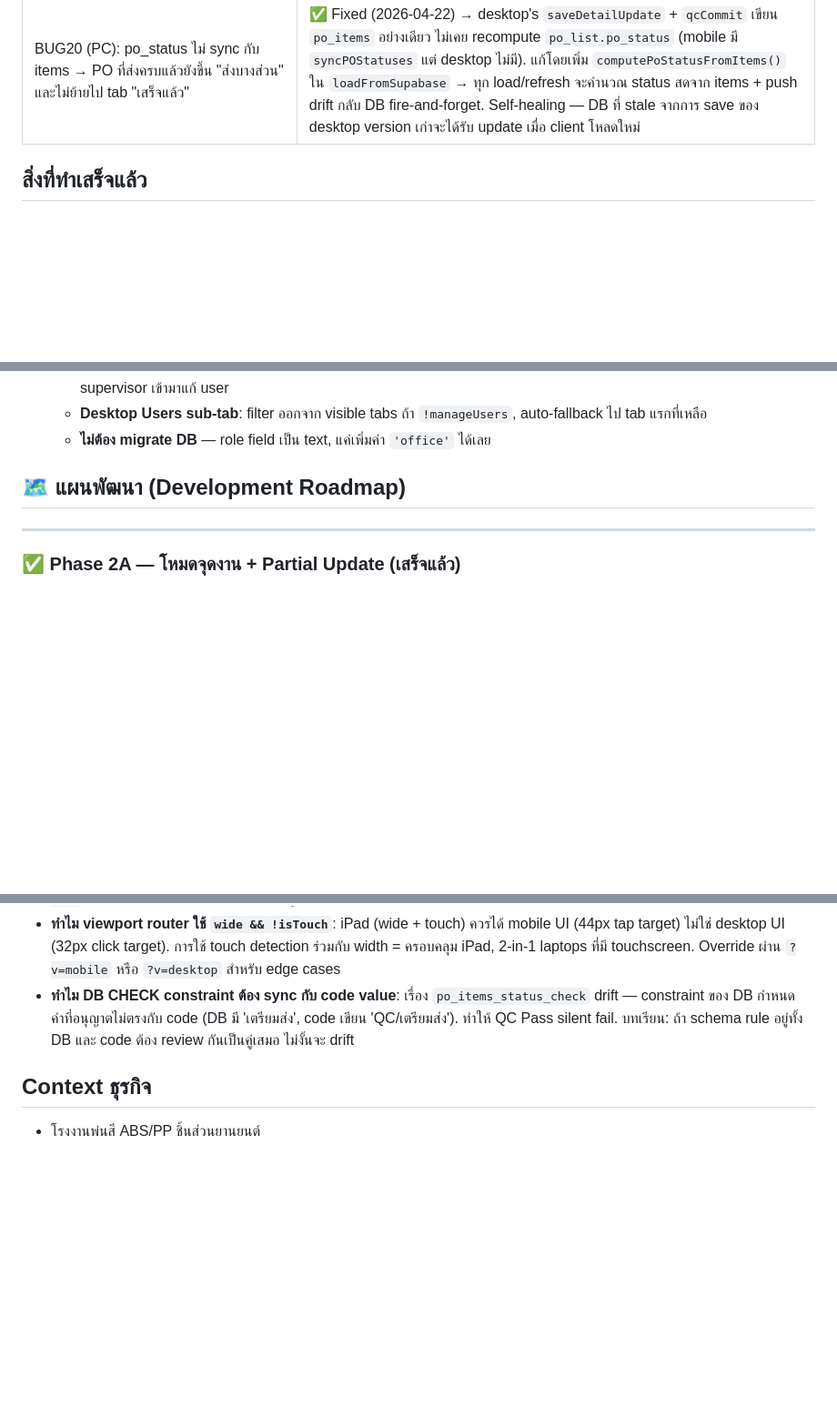
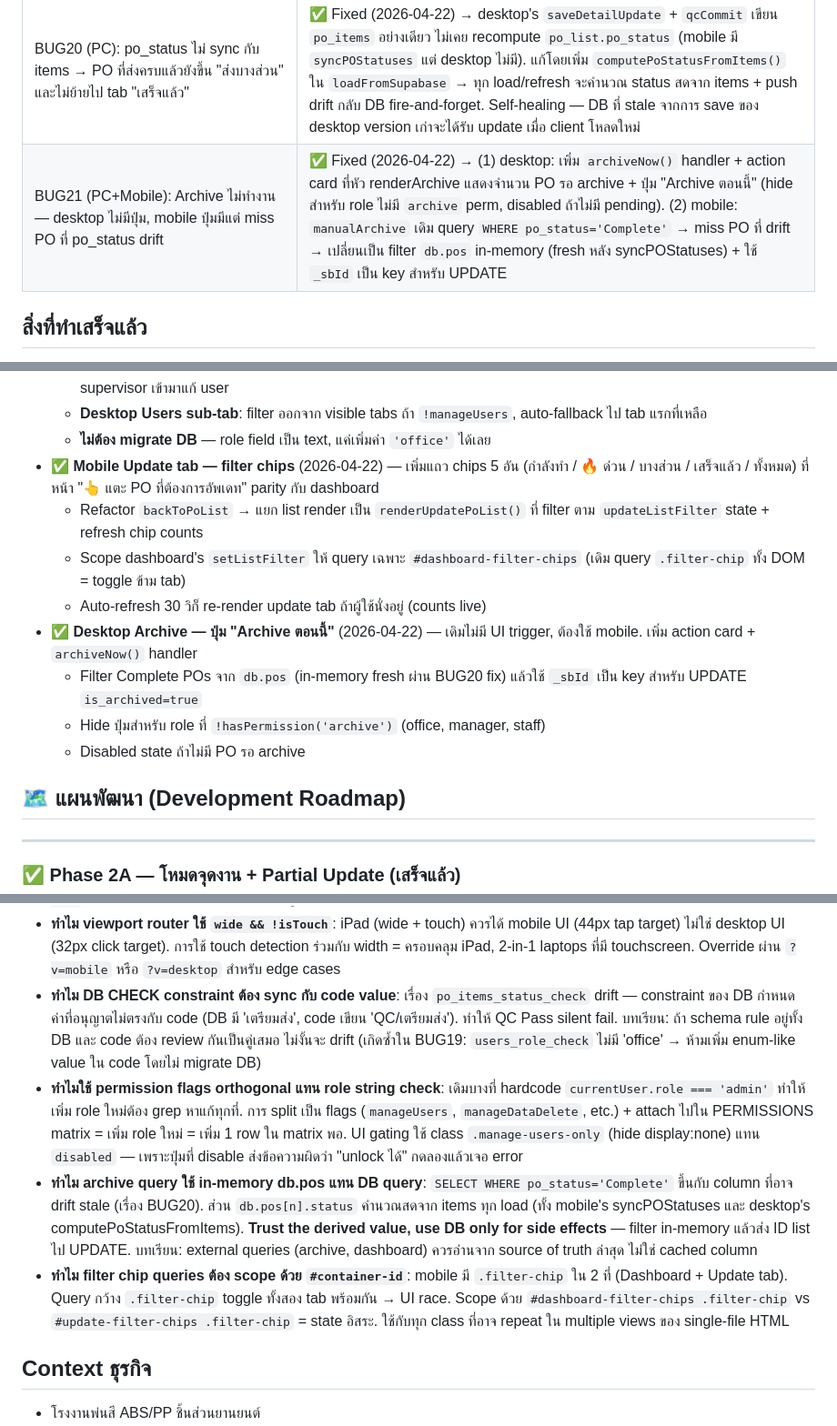
Before and after one commit to tounST/po-tracker, a Markdown page: CLAUDE.md, 3 parts joined by grey strips. Shown at 91% size. Rendered like a GitHub page; blank space fills up the shorter version.

Commit message:
docs: log BUG21 + Update-tab chips + derived-state decisions
- BUG21 (archive flow): desktop had no trigger button and mobile's
  manualArchive missed drifted POs by querying the DB's po_status
  column. Both now use in-memory db.pos.
- Mobile Update tab now has the same 5 filter chips as Dashboard;
  setListFilter scoped to #dashboard-filter-chips so the two
  toolbars don't clobber each other.
- Decision log: trust derived/in-memory state over cached columns
  for queries, and scope querySelectors by container id when the
  same class exists in multiple views.

Co-Authored-By: Claude Opus 4.7 (1M context) <noreply@anthropic.com>

```diff
--- a/CLAUDE.md
+++ b/CLAUDE.md
@@ -111,6 +111,7 @@ const SUPABASE_ANON_KEY = 'eyJhbGciOiJIUzI1NiIsInR5cCI6IkpXVCJ9.eyJpc3MiOiJzdXBh
 | BUG18 (PC): Save error แสดงแค่ชื่อชิ้นงาน ไม่บอกสาเหตุ | ✅ Fixed (2026-04-21) → surface error.message + code + details + hint ใน toast + console |
 | BUG19 (PC+Mobile): CHECK constraint `users_role_check` ไม่รู้จัก 'office' → save user เป็น Office role fail | ✅ Fixed (2026-04-22) DB migration `allow_office_role_in_users_check` — เพิ่ม 'office' ใน allowed values. บทเรียนซ้ำ BUG17: เพิ่มค่า enum-like ใน code ต้อง sync กับ DB CHECK constraint ทุกครั้ง |
 | BUG20 (PC): po_status ไม่ sync กับ items → PO ที่ส่งครบแล้วยังขึ้น "ส่งบางส่วน" และไม่ย้ายไป tab "เสร็จแล้ว" | ✅ Fixed (2026-04-22) → desktop's `saveDetailUpdate` + `qcCommit` เขียน `po_items` อย่างเดียว ไม่เคย recompute `po_list.po_status` (mobile มี `syncPOStatuses` แต่ desktop ไม่มี). แก้โดยเพิ่ม `computePoStatusFromItems()` ใน `loadFromSupabase` → ทุก load/refresh จะคำนวณ status สดจาก items + push drift กลับ DB fire-and-forget. Self-healing — DB ที่ stale จากการ save ของ desktop version เก่าจะได้รับ update เมื่อ client โหลดใหม่ |
+| BUG21 (PC+Mobile): Archive ไม่ทำงาน — desktop ไม่มีปุ่ม, mobile ปุ่มมีแต่ miss PO ที่ po_status drift | ✅ Fixed (2026-04-22) → (1) desktop: เพิ่ม `archiveNow()` handler + action card ที่หัว renderArchive แสดงจำนวน PO รอ archive + ปุ่ม "Archive ตอนนี้" (hide สำหรับ role ไม่มี `archive` perm, disabled ถ้าไม่มี pending). (2) mobile: `manualArchive` เดิม query `WHERE po_status='Complete'` → miss PO ที่ drift → เปลี่ยนเป็น filter `db.pos` in-memory (fresh หลัง syncPOStatuses) + ใช้ `_sbId` เป็น key สำหรับ UPDATE |
 
 ## สิ่งที่ทำเสร็จแล้ว
 - ✅ ระบบ Archive ปิดรอบรายเดือน (GAS + UI ครบ)
@@ -175,6 +176,14 @@ const SUPABASE_ANON_KEY = 'eyJhbGciOiJIUzI1NiIsInR5cCI6IkpXVCJ9.eyJpc3MiOiJzdXBh
   - **User modal**: role dropdown + station checkboxes จะ **disabled + opacity 0.55** + hint "(Admin เท่านั้นที่แก้ได้)" เมื่อ supervisor เข้ามาแก้ user
   - **Desktop Users sub-tab**: filter ออกจาก visible tabs ถ้า `!manageUsers`, auto-fallback ไป tab แรกที่เหลือ
   - **ไม่ต้อง migrate DB** — role field เป็น text, แค่เพิ่มค่า `'office'` ได้เลย
+- ✅ **Mobile Update tab — filter chips** (2026-04-22) — เพิ่มแถว chips 5 อัน (กำลังทำ / 🔥 ด่วน / บางส่วน / เสร็จแล้ว / ทั้งหมด) ที่หน้า "👆 แตะ PO ที่ต้องการอัพเดท" parity กับ dashboard
+  - Refactor `backToPoList` → แยก list render เป็น `renderUpdatePoList()` ที่ filter ตาม `updateListFilter` state + refresh chip counts
+  - Scope dashboard's `setListFilter` ให้ query เฉพาะ `#dashboard-filter-chips` (เดิม query `.filter-chip` ทั้ง DOM = toggle ข้าม tab)
+  - Auto-refresh 30 วิก็ re-render update tab ถ้าผู้ใช้นั่งอยู่ (counts live)
+- ✅ **Desktop Archive — ปุ่ม "Archive ตอนนี้"** (2026-04-22) — เดิมไม่มี UI trigger, ต้องใช้ mobile. เพิ่ม action card + `archiveNow()` handler
+  - Filter Complete POs จาก `db.pos` (in-memory fresh ผ่าน BUG20 fix) แล้วใช้ `_sbId` เป็น key สำหรับ UPDATE `is_archived=true`
+  - Hide ปุ่มสำหรับ role ที่ `!hasPermission('archive')` (office, manager, staff)
+  - Disabled state ถ้าไม่มี PO รอ archive
 
 ## 🗺️ แผนพัฒนา (Development Roadmap)
 
@@ -338,7 +347,10 @@ Design tokens จาก `tokens.css` (official) — Terracotta accent + warm cre
 - **ทำไม PC/Mobile เป็น 2 ไฟล์ HTML แยก (ไม่ share script)**: mobile = locked stable, desktop = active dev. ถ้า share `shared.js` แล้วแก้ function สำหรับ desktop อาจ break mobile โดยไม่ได้ตั้งใจ. ยอมเสีย DRY (~100 บรรทัด duplicate) เพื่อ isolation. DB (Supabase) เดียวเป็น sync point, ไม่ต้อง share code
 - **ทำไม QC tri-state (pass/fail/pending) ไม่ใช่ binary**: real factory workflow แยก 2 **บทบาท** — worker ย้ายของไปคิว (ไม่ต้องตรวจ) + QC inspector ตัดสิน (pass/fail). Binary บังคับ worker ตัดสินแทน inspector = ผิด domain model. Pending = `qc_passed IS NULL` ใน DB (nullable boolean รองรับอยู่แล้ว ไม่ต้อง migrate)
 - **ทำไม viewport router ใช้ `wide && !isTouch`**: iPad (wide + touch) ควรได้ mobile UI (44px tap target) ไม่ใช่ desktop UI (32px click target). การใช้ touch detection ร่วมกับ width = ครอบคลุม iPad, 2-in-1 laptops ที่มี touchscreen. Override ผ่าน `?v=mobile` หรือ `?v=desktop` สำหรับ edge cases
-- **ทำไม DB CHECK constraint ต้อง sync กับ code value**: เรื่อง `po_items_status_check` drift — constraint ของ DB กำหนดค่าที่อนุญาตไม่ตรงกับ code (DB มี 'เตรียมส่ง', code เขียน 'QC/เตรียมส่ง'). ทำให้ QC Pass silent fail. บทเรียน: ถ้า schema rule อยู่ทั้ง DB และ code ต้อง review กันเป็นคู่เสมอ ไม่งั้นจะ drift
+- **ทำไม DB CHECK constraint ต้อง sync กับ code value**: เรื่อง `po_items_status_check` drift — constraint ของ DB กำหนดค่าที่อนุญาตไม่ตรงกับ code (DB มี 'เตรียมส่ง', code เขียน 'QC/เตรียมส่ง'). ทำให้ QC Pass silent fail. บทเรียน: ถ้า schema rule อยู่ทั้ง DB และ code ต้อง review กันเป็นคู่เสมอ ไม่งั้นจะ drift (เกิดซ้ำใน BUG19: `users_role_check` ไม่มี 'office' → ห้ามเพิ่ม enum-like value ใน code โดยไม่ migrate DB)
+- **ทำไมใช้ permission flags orthogonal แทน role string check**: เดิมบางที่ hardcode `currentUser.role === 'admin'` ทำให้เพิ่ม role ใหม่ต้อง grep หาแก้ทุกที่. การ split เป็น flags (`manageUsers`, `manageDataDelete`, etc.) + attach ไปใน PERMISSIONS matrix = เพิ่ม role ใหม่ = เพิ่ม 1 row ใน matrix พอ. UI gating ใช้ class `.manage-users-only` (hide display:none) แทน `disabled` — เพราะปุ่มที่ disable ส่งข้อความผิดว่า "unlock ได้" กดลองแล้วเจอ error
+- **ทำไม archive query ใช้ in-memory db.pos แทน DB query**: `SELECT WHERE po_status='Complete'` ขึ้นกับ column ที่อาจ drift stale (เรื่อง BUG20). ส่วน `db.pos[n].status` คำนวณสดจาก items ทุก load (ทั้ง mobile's syncPOStatuses และ desktop's computePoStatusFromItems). **Trust the derived value, use DB only for side effects** — filter in-memory แล้วส่ง ID list ไป UPDATE. บทเรียน: external queries (archive, dashboard) ควรอ่านจาก source of truth ล่าสุด ไม่ใช่ cached column
+- **ทำไม filter chip queries ต้อง scope ด้วย `#container-id`**: mobile มี `.filter-chip` ใน 2 ที่ (Dashboard + Update tab). Query กว้าง `.filter-chip` toggle ทั้งสอง tab พร้อมกัน → UI race. Scope ด้วย `#dashboard-filter-chips .filter-chip` vs `#update-filter-chips .filter-chip` = state อิสระ. ใช้กับทุก class ที่อาจ repeat ใน multiple views ของ single-file HTML
 
 ## Context ธุรกิจ
 - โรงงานพ่นสี ABS/PP ชิ้นส่วนยานยนต์
```
